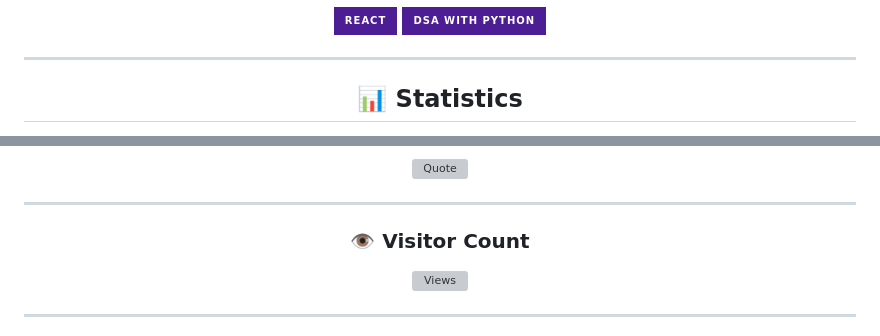
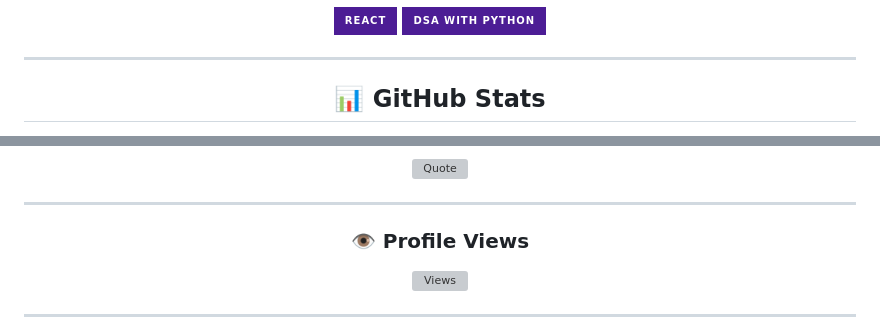
Before and after one commit to ShafquatAhmad/ShafquatAhmad, a Markdown page: README.md, 2 parts joined by grey strips. Drawn GitHub-style; badges without logos; grey boxes are pictures that could not be loaded.

```diff
--- a/README.md
+++ b/README.md
@@ -68,5 +64,5 @@ I value learning, open source, and long-term growth over hype.
 
 <div align="center">
 
-## 📊 Statistics
+## 📊 GitHub Stats
 
@@ -103,7 +90,7 @@ I value learning, open source, and long-term growth over hype.
 
 ---
 
-### 👁️ Visitor Count
+### 👁️ Profile Views
 
 ![Views](https://komarev.com/ghpvc/?username=ShafquatAhmad&color=7c3aed&style=for-the-badge&label=Profile+Views)
 
```
Also changed, not shown: other parts of README.md (+8 -21 lines).
